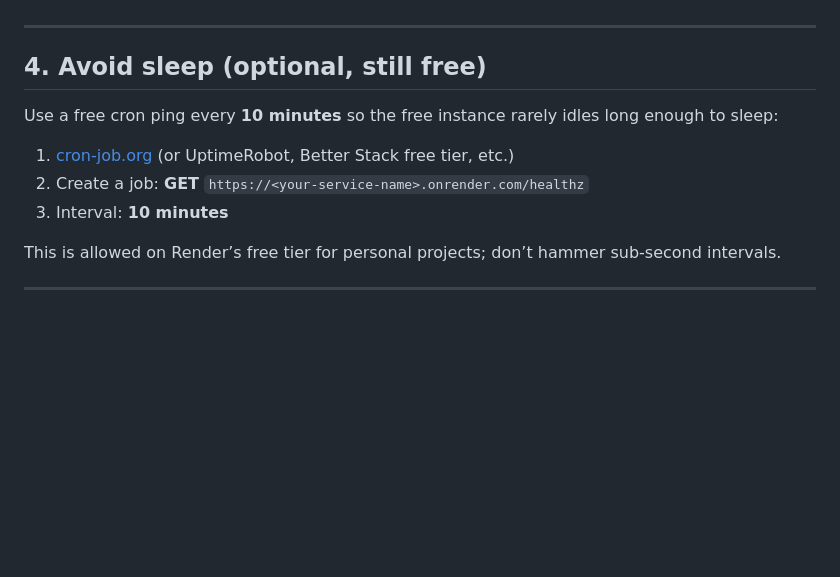
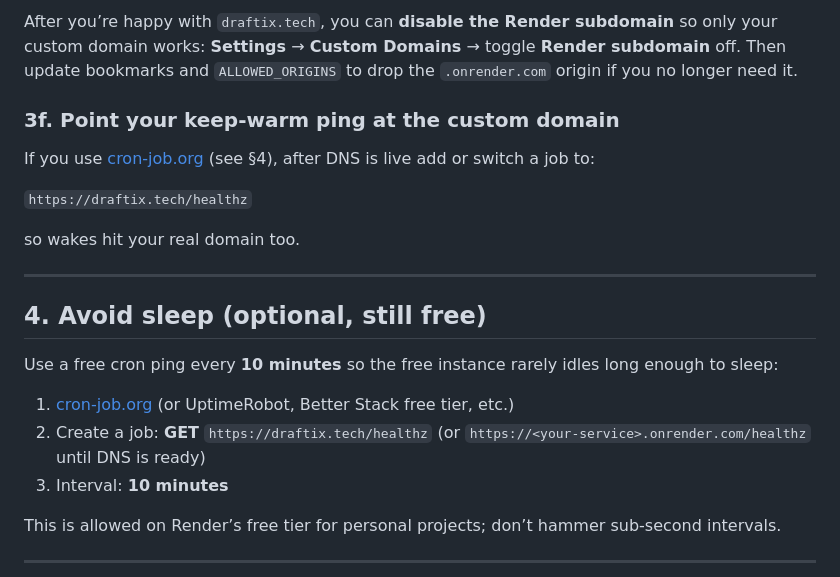
Before and after one commit to Rantzz-cn/draftix, a Markdown page: RENDER.md, the part around one of its changes. GitHub-like rendering; blank space fills up the shorter version.

```diff
--- a/RENDER.md
+++ b/RENDER.md
@@ -73,3 +116,12 @@ Open **two browser tabs**, create a session in one, join in the other — bans s
+After you’re happy with `draftix.tech`, you can **disable the Render subdomain** so only your custom domain works: **Settings** → **Custom Domains** → toggle **Render subdomain** off. Then update bookmarks and `ALLOWED_ORIGINS` to drop the `.onrender.com` origin if you no longer need it.
+
+### 3f. Point your keep-warm ping at the custom domain
+
+If you use [cron-job.org](https://cron-job.org) (see §4), after DNS is live add or switch a job to:
+
+`https://draftix.tech/healthz`
+
+so wakes hit your real domain too.
 
 ---
 
@@ -78,7 +130,7 @@ Open **two browser tabs**, create a session in one, join in the other — bans s
 Use a free cron ping every **10 minutes** so the free instance rarely idles long enough to sleep:
 
 1. [cron-job.org](https://cron-job.org) (or UptimeRobot, Better Stack free tier, etc.)
-2. Create a job: **GET** `https://<your-service-name>.onrender.com/healthz`
+2. Create a job: **GET** `https://draftix.tech/healthz` (or `https://<your-service>.onrender.com/healthz` until DNS is ready)
 3. Interval: **10 minutes**
 
 This is allowed on Render’s free tier for personal projects; don’t hammer sub-second intervals.
```
Also changed, not shown: other parts of RENDER.md (+52 -9 lines).
